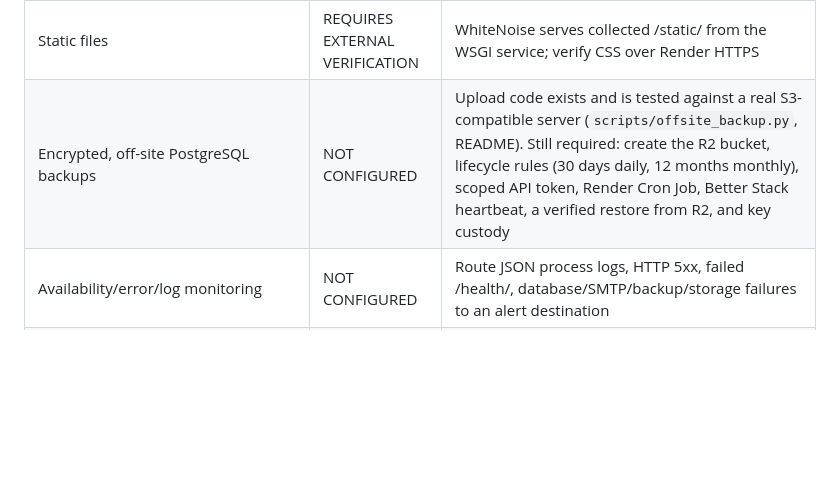
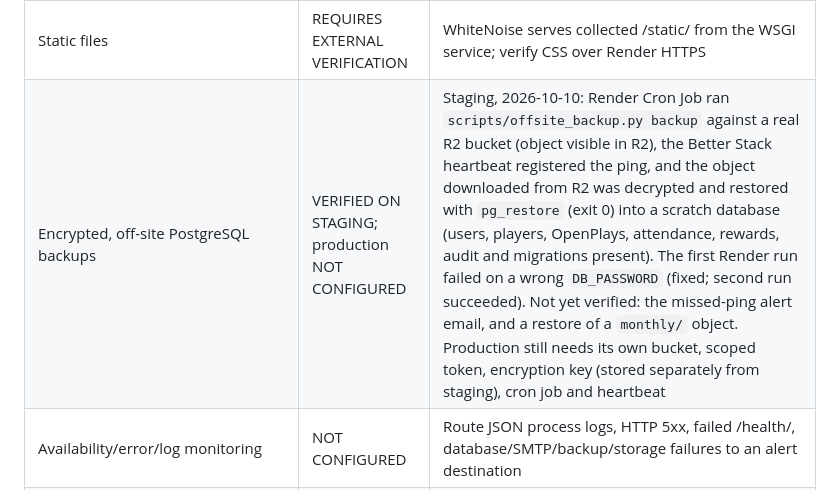
Before and after one commit to mdrpsn/gcdc-loyalty-app, a Markdown page: docs/LAUNCH_READINESS.md, the part around the change. GitHub-like rendering; blank space fills up the shorter version.

Commit message:
Record staging verification of off-site backups in launch readiness
Staging run of offsite_backup.py uploaded to R2, the heartbeat registered, and the downloaded object decrypted and restored into a scratch database. Production remains not configured.

Co-Authored-By: Claude Sonnet 5.5 <noreply@anthropic.com>

```diff
--- a/docs/LAUNCH_READINESS.md
+++ b/docs/LAUNCH_READINESS.md
@@ -27,7 +27,7 @@ Status meanings: **READY** = implemented and locally verified; **NOT CONFIGURED*
 | Proxy/HTTPS configuration | REQUIRES EXTERNAL VERIFICATION | Confirm proxy removes client-supplied X-Forwarded-Proto, sets its own value, then set DJANGO_TRUST_PROXY_SSL=true; verify redirect and secure cookies |
 | SMTP credentials and DEFAULT_FROM_EMAIL | NOT CONFIGURED | Select provider and verify sender domain, TLS, delivery, bounces, signup verification, and reset messages |
 | Static files | REQUIRES EXTERNAL VERIFICATION | WhiteNoise serves collected /static/ from the WSGI service; verify CSS over Render HTTPS |
-| Encrypted, off-site PostgreSQL backups | NOT CONFIGURED | Upload code exists and is tested against a real S3-compatible server (`scripts/offsite_backup.py`, README). Still required: create the R2 bucket, lifecycle rules (30 days daily, 12 months monthly), scoped API token, Render Cron Job, Better Stack heartbeat, a verified restore from R2, and key custody |
+| Encrypted, off-site PostgreSQL backups | VERIFIED ON STAGING; production NOT CONFIGURED | Staging, 2026-10-10: Render Cron Job ran `scripts/offsite_backup.py backup` against a real R2 bucket (object visible in R2), the Better Stack heartbeat registered the ping, and the object downloaded from R2 was decrypted and restored with `pg_restore` (exit 0) into a scratch database (users, players, OpenPlays, attendance, rewards, audit and migrations present). The first Render run failed on a wrong `DB_PASSWORD` (fixed; second run succeeded). Not yet verified: the missed-ping alert email, and a restore of a `monthly/` object. Production still needs its own bucket, scoped token, encryption key (stored separately from staging), cron job and heartbeat |
 | Availability/error/log monitoring | NOT CONFIGURED | Route JSON process logs, HTTP 5xx, failed /health/, database/SMTP/backup/storage failures to an alert destination |
 | Login/reset abuse limits | NOT CONFIGURED | At trusted edge, limit POST /login/, /password-reset/, and reset-confirmation attempts by IP and normalized account where possible; preserve non-enumerating responses. Signup has database-backed email/IP send limits, which still need staging validation behind the proxy. |
 | HSTS | REQUIRES EXTERNAL VERIFICATION | Keep DJANGO_HSTS_SECONDS=0 until domain and HTTPS checks below pass |
```
